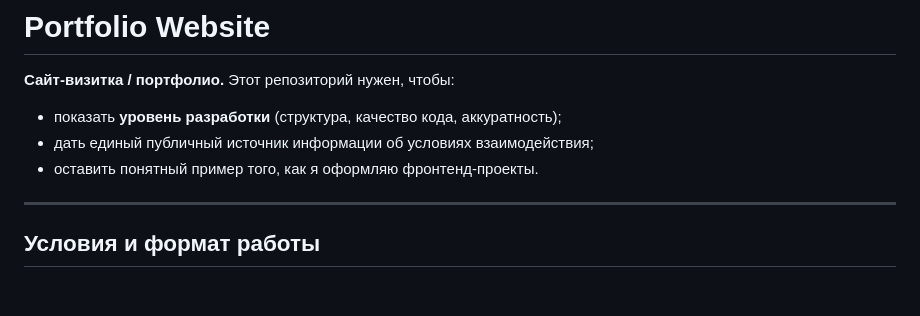
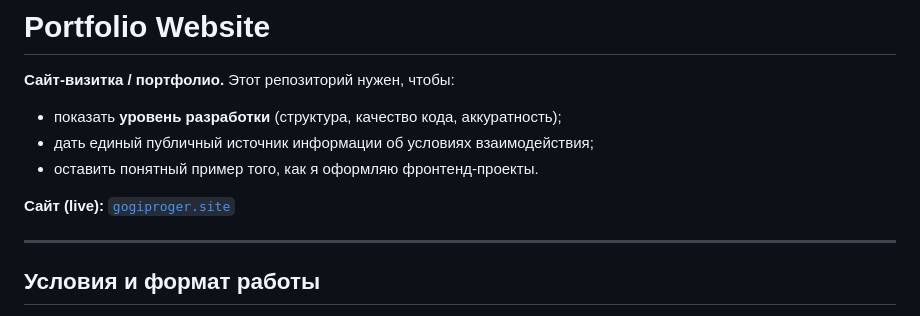
Before and after one commit to goger1245/goger1245.githab.io, a Markdown page: README.md, the part around the change. Rendered like a GitHub page; blank space fills up the shorter version.

Commit message:
REAME.md update

```diff
--- a/README.md
+++ b/README.md
@@ -4,6 +4,8 @@
 - показать **уровень разработки** (структура, качество кода, аккуратность);
 - дать единый публичный источник информации об условиях взаимодействия;
 - оставить понятный пример того, как я оформляю фронтенд‑проекты.
+
+**Сайт (live):** [`gogiproger.site`](https://gogiproger.site/)
 
 ---
 
```
